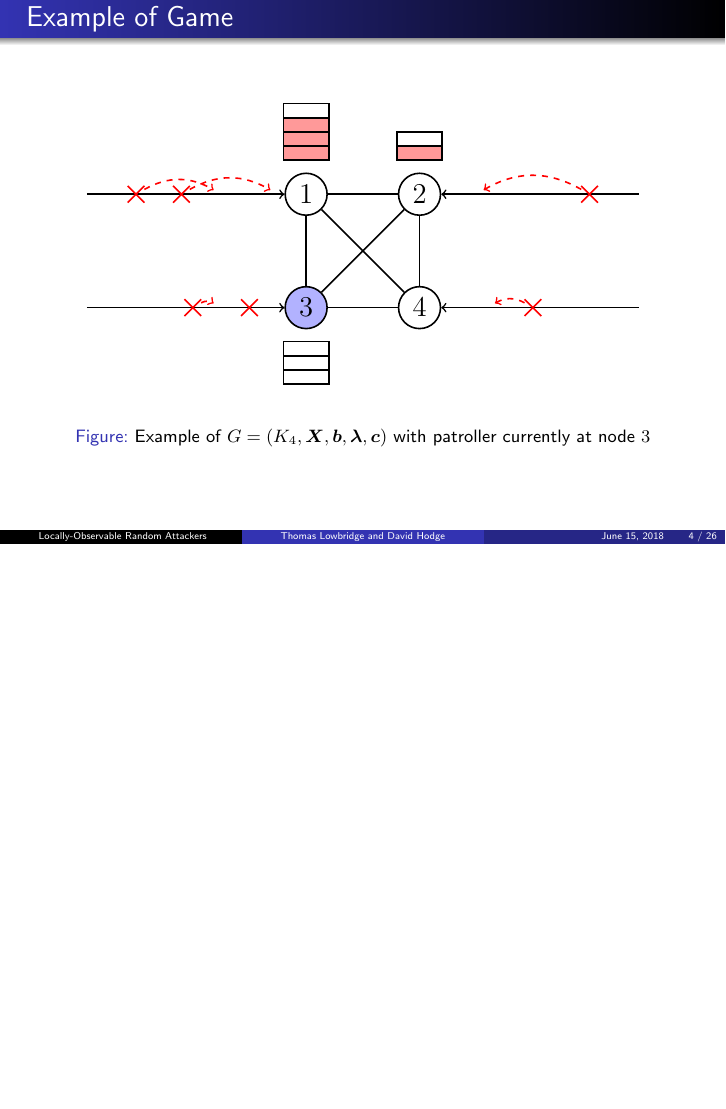
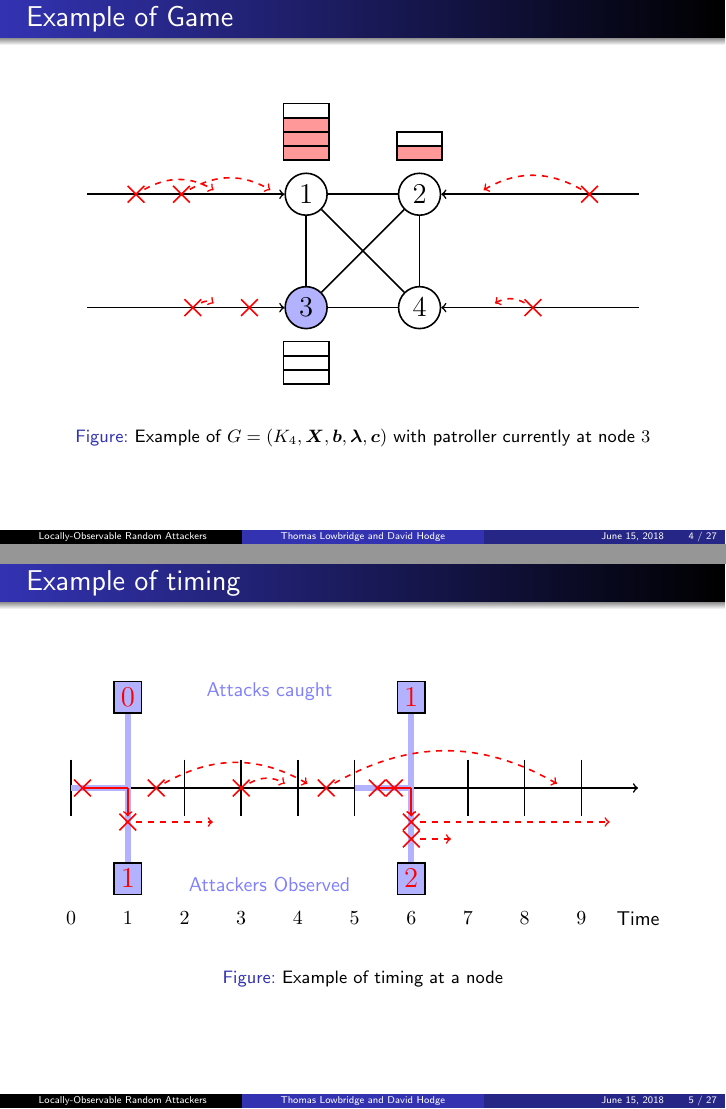
Before and after one commit to Tomlowbridge07/Stochmod-18-Talk, LaTeX slides (Stochmod 18 Talk (Thomas Oliver Lowbridge).tex): page 5 of 45 before the commit and pages 5 and 6 of 46 after it, the two joined at a grey line, the shorter picture padded with empty space. Compiled offline with pdfLaTeX.

Commit message:
Added in an example of the timing of attacks to slide 3

```diff
--- a/Stochmod 18 Talk (Thomas Oliver Lowbridge).tex
+++ b/Stochmod 18 Talk (Thomas Oliver Lowbridge).tex
@@ -269,6 +269,77 @@ With the \textcolor{purple}{patroller moving instantaneously} between nodes and
 \end{tikzpicture}
 \end{center}
 \caption{Example of $G=(K_{4},\bm{X},\bm{b},\bm{\lambda},\bm{c})$ with patroller currently at node $3$}
+\end{figure}
+
+\end{frame}
+
+\begin{frame}{Example of timing}
+\begin{figure}[H]
+\begin{center}
+\begin{tikzpicture}[-,auto,node distance=2cm,
+                    thick,main node/.style={rectangle,draw,font=\sffamily\Large\bfseries}]
+
+%DRAWING Base line
+
+ \draw[->] (0,0)--(10,0);
+
+ \foreach \x in {0,...,9}
+ {\draw  (\x,0.5)--(\x,-0.5) ;
+  \node (TimeLabel\x) at (\x,-2.3) {$\x$};}
+
+  \node (TimeLabel) at (10,-2.3) {Time};
+
+%Inserting patroller and attackers
+  \node[main node,fill=blue!30] (Pat1) at (1,1.6) {\textcolor{red}{$0$}};
+  \node[main node,fill=blue!30] (PatObs1) at (1,-1.6) {\textcolor{red}{$1$}};
+  \draw[color=blue!30,line width=0.1cm] (Pat1)--(PatObs1);
+  \draw[color=blue!30,line width=0.1cm] (0,0)--(1,0);
+
+  \node[main node,fill=blue!30] (Pat2) at (6,1.6) {\textcolor{red}{$1$}};
+  \node[main node,fill=blue!30] (PatObs2) at (6,-1.6) {\textcolor{red}{$2$}};
+  \draw[color=blue!30,line width=0.1cm] (Pat2)--(PatObs2);
+  \draw[color=blue!30,line width=0.1cm] (5,0)--(6,0);
+
+
+  \node[cross=5pt,color=red] (AttackStart1) at (0.2,0) {};
+  \draw[-,color=red] (AttackStart1.center) to (1,0);
+  \draw[->,color=red] (1,0) to (1,-0.5);
+  \node[cross=5pt,color=red] (NewAttackStart1) at (1,-0.6) {};
+  \draw[->,color=red,dashed] (NewAttackStart1) to (2.5,-0.6);
+
+  \node[cross=5pt,color=red] (AttackStart2) at (1.5,0) {};
+  \node (AttackEnd2) at (4.3,0) {};
+  \draw[bend left,color=red,->,dashed] (AttackStart2) to (AttackEnd2);
+
+  \node[cross=5pt,color=red] (AttackStart3) at (3,0) {};
+  \node (AttackEnd3) at (3.9,0) {};
+  \draw[bend left,color=red,->,dashed] (AttackStart3) to (AttackEnd3);
+
+  \node[cross=5pt,color=red] (AttackStart4) at (4.5,0) {};
+  \node (AttackEnd4) at (8.7,0) {};
+  \draw[bend left,color=red,->,dashed] (AttackStart4) to (AttackEnd4);
+
+  \node[cross=5pt,color=red] (AttackStart5) at (5.4,0) {};
+  \draw[-,color=red] (AttackStart5.center) to (6,0);
+  \draw[->,color=red] (6,0) to (6,-0.5);
+  \node[cross=5pt,color=red] (NewAttackStart5) at (6,-0.6) {};
+  \draw[->,color=red,dashed] (NewAttackStart5) to (9.5,-0.6);
+
+
+  \node[cross=5pt,color=red] (AttackStart6) at (5.7,0) {};
+  \draw[-,color=red] (AttackStart6.center) to (6,0);
+  \draw[->,color=red] (6,0) to (6,-0.5);
+  \node[cross=5pt,color=red] (NewAttackStart5) at (6,-0.9) {};
+  \draw[->,color=red,dashed] (NewAttackStart5) to (6.7,-0.9);
+
+ \node (AttacksCaught) at (3.5,1.7) {\textcolor{blue!50}{Attacks caught}};
+
+ \node (AttacksObs) at (3.5,-1.7) {\textcolor{blue!50}{Attackers Observed}};
+
+
+\end{tikzpicture}
+\end{center}
+\caption{Example of timing at a node}
 \end{figure}
 
 \end{frame}
```
Also changed, not shown: Stochmod 18 Talk (Thomas Oliver Lowbridge).pdf, 7 other files.
